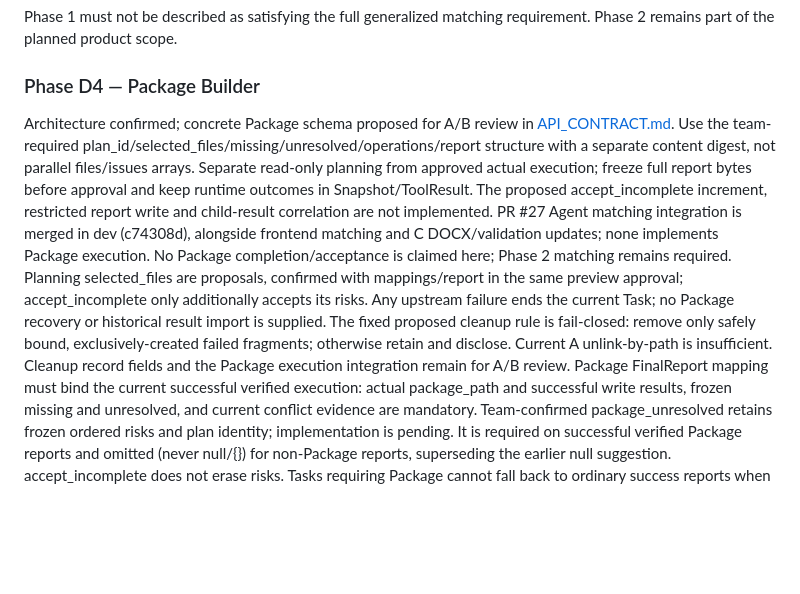
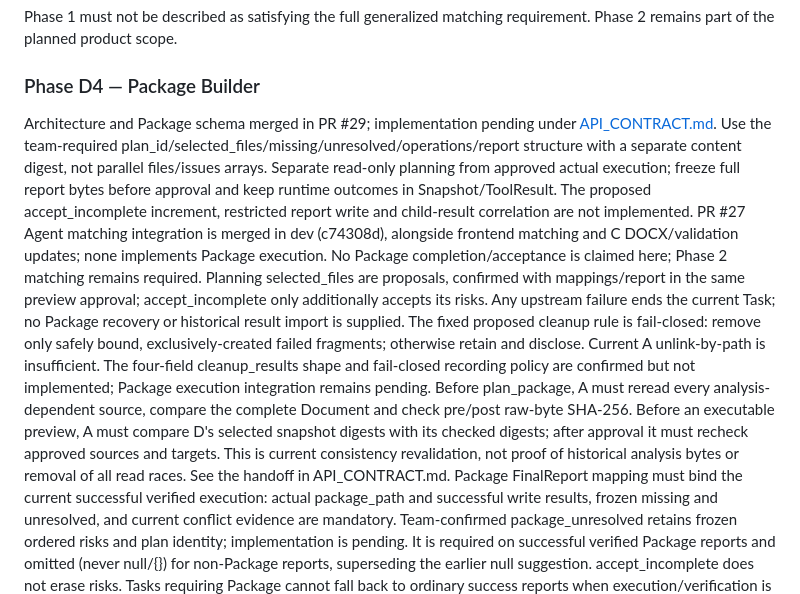
Before and after one commit to zhengwenhui81-source/digital-life-organizer, a Markdown page: TASKS.md, the part around the change. Rendered like a GitHub page; blank space fills up the shorter version.

```diff
--- a/TASKS.md
+++ b/TASKS.md
@@ -317,8 +317,8 @@ Phase 1 must not be described as satisfying the full generalized matching requir
 
 ### Phase D4 — Package Builder
 
-Architecture confirmed; concrete Package schema proposed for A/B review in
-[API_CONTRACT.md](API_CONTRACT.md#plan_package--build_package--minimal-package-proposal).
+Architecture and Package schema merged in PR #29; implementation pending under
+[API_CONTRACT.md](API_CONTRACT.md#plan_package--build_package--package-contract-not-implemented).
 Use the team-required plan_id/selected_files/missing/unresolved/operations/report
 structure with a separate content digest, not parallel files/issues arrays.
 Separate read-only planning from approved actual execution; freeze full report
@@ -332,8 +332,15 @@ same preview approval; accept_incomplete only additionally accepts its risks.
 Any upstream failure ends the current Task; no Package recovery or historical
 result import is supplied. The fixed proposed cleanup rule is fail-closed:
 remove only safely bound, exclusively-created failed fragments; otherwise retain
-and disclose. Current A unlink-by-path is insufficient. Cleanup record fields
-and the Package execution integration remain for A/B review.
+and disclose. Current A unlink-by-path is insufficient. The four-field
+cleanup_results shape and fail-closed recording policy are confirmed but not
+implemented; Package execution integration remains pending.
+Before plan_package, A must reread every analysis-dependent source, compare the
+complete Document and check pre/post raw-byte SHA-256. Before an executable
+preview, A must compare D's selected snapshot digests with its checked digests;
+after approval it must recheck approved sources and targets. This is current
+consistency revalidation, not proof of historical analysis bytes or removal of
+all read races. See the handoff in API_CONTRACT.md.
 Package FinalReport mapping must bind the current successful verified execution:
 actual package_path and successful write results, frozen missing and unresolved,
 and current conflict evidence are mandatory. Team-confirmed package_unresolved
```
Also changed, not shown: API_CONTRACT.md (+66 -22 lines).
